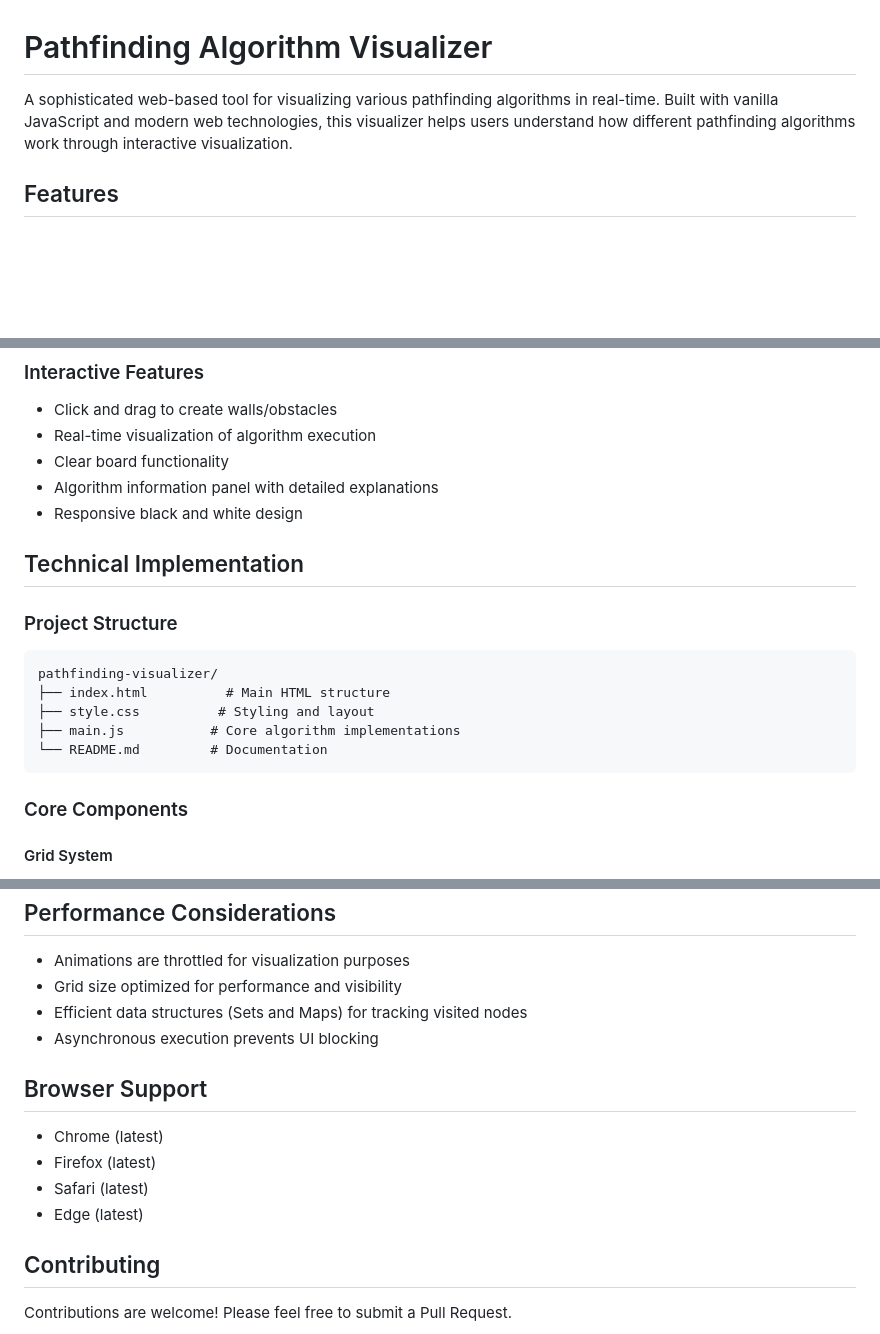
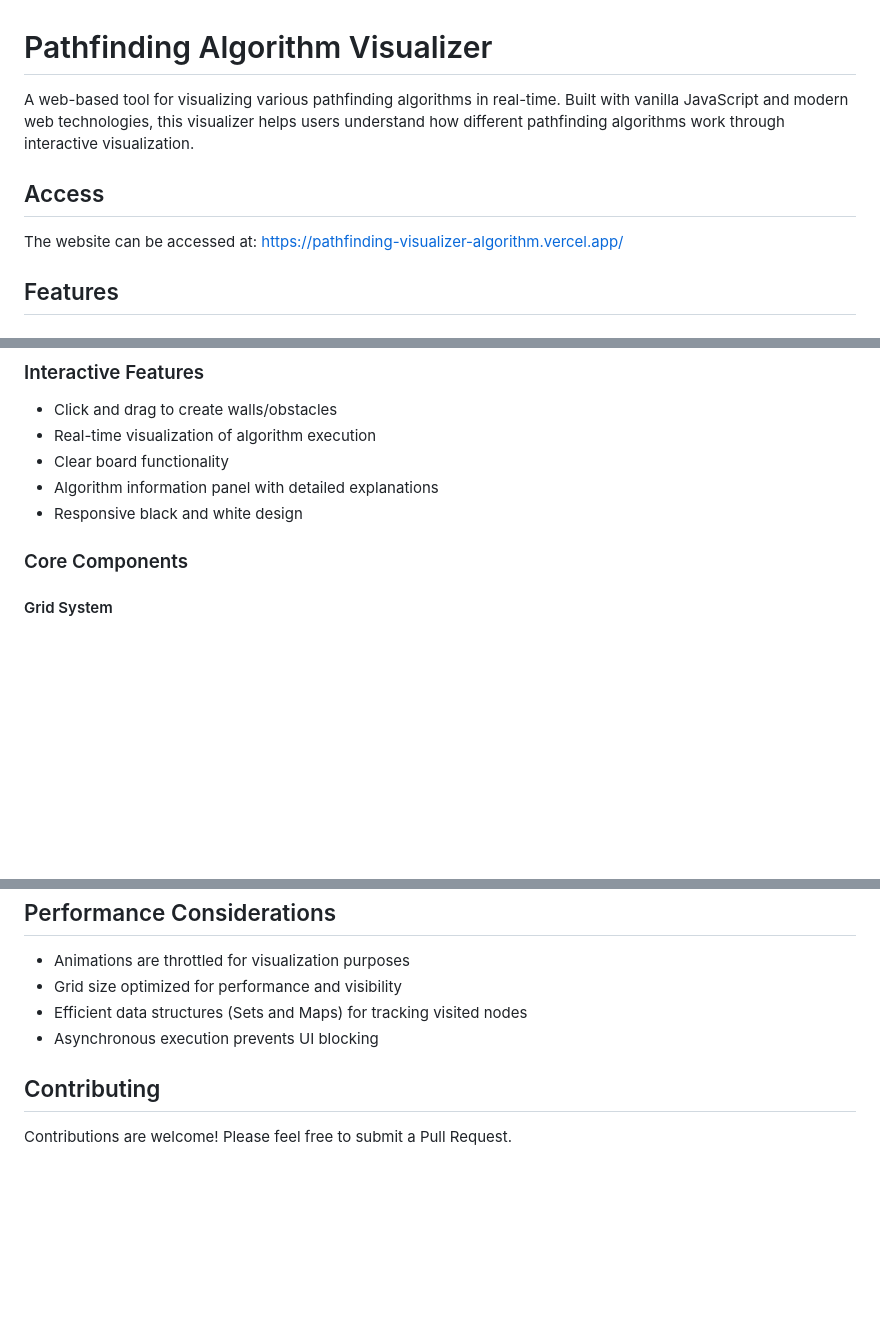
Before and after one commit to AK-Khan02/PathfindingVisualizer, a Markdown page: README.md, 3 parts joined by grey strips. Rendered like a GitHub page; blank space fills up the shorter version.

````diff
--- a/README.md
+++ b/README.md
@@ -1,6 +1,10 @@
 # Pathfinding Algorithm Visualizer
 
-A sophisticated web-based tool for visualizing various pathfinding algorithms in real-time. Built with vanilla JavaScript and modern web technologies, this visualizer helps users understand how different pathfinding algorithms work through interactive visualization.
+A web-based tool for visualizing various pathfinding algorithms in real-time. Built with vanilla JavaScript and modern web technologies, this visualizer helps users understand how different pathfinding algorithms work through interactive visualization.
+
+## Access
+
+The website can be accessed at: https://pathfinding-visualizer-algorithm.vercel.app/
 
 ## Features
 
@@ -27,17 +31,6 @@ A sophisticated web-based tool for visualizing various pathfinding algorithms in
 - Clear board functionality
 - Algorithm information panel with detailed explanations
 - Responsive black and white design
-
-## Technical Implementation
-
-### Project Structure
-```
-pathfinding-visualizer/
-├── index.html          # Main HTML structure
-├── style.css          # Styling and layout
-├── main.js           # Core algorithm implementations
-└── README.md         # Documentation
-```
 
 ### Core Components
 
@@ -186,12 +177,6 @@ xdg-open index.html
 - Efficient data structures (Sets and Maps) for tracking visited nodes
 - Asynchronous execution prevents UI blocking
 
-## Browser Support
-- Chrome (latest)
-- Firefox (latest)
-- Safari (latest)
-- Edge (latest)
-
 ## Contributing
 Contributions are welcome! Please feel free to submit a Pull Request.
 
````
Also changed, not shown: other parts of README.md (+0 -2 lines).
